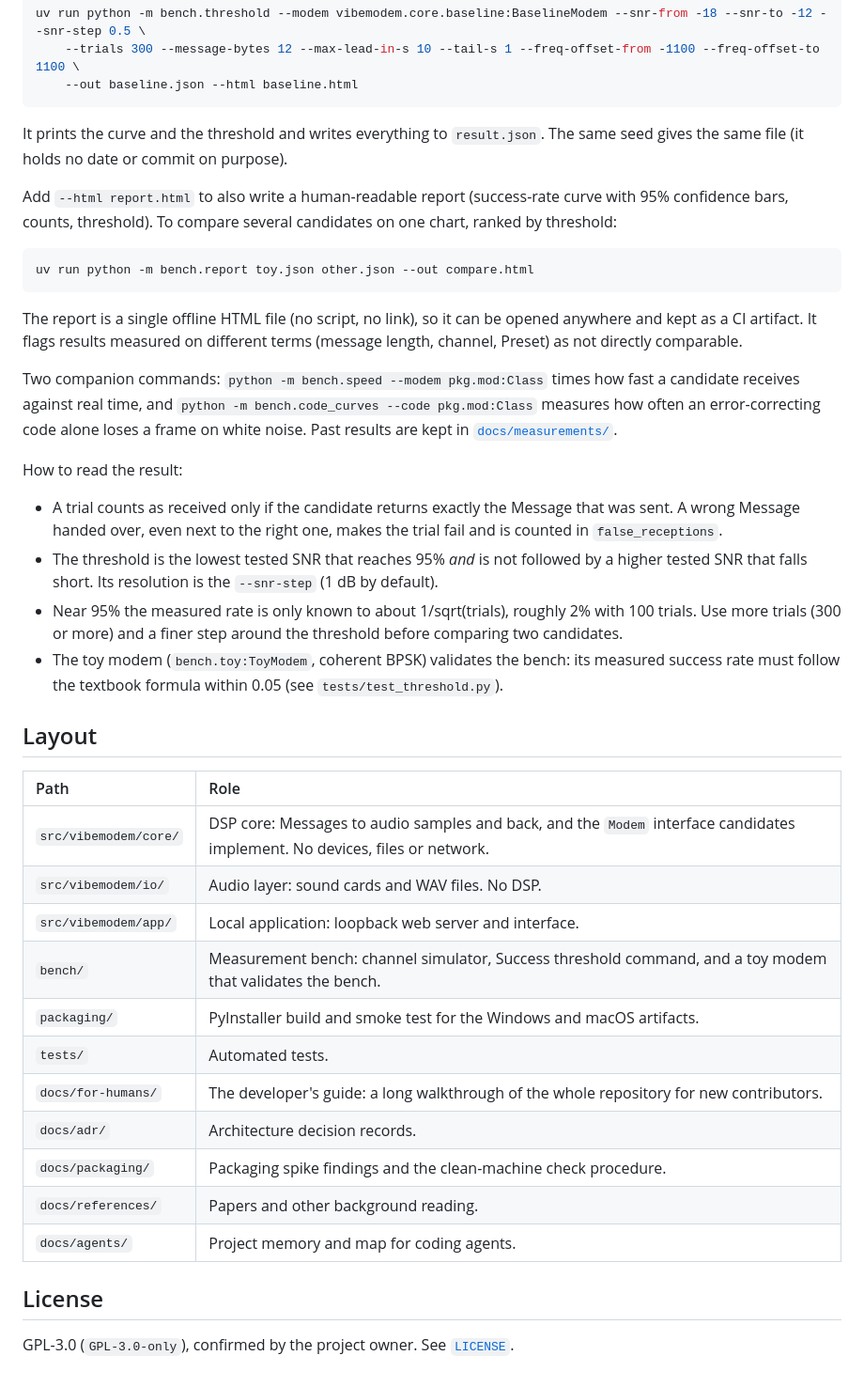
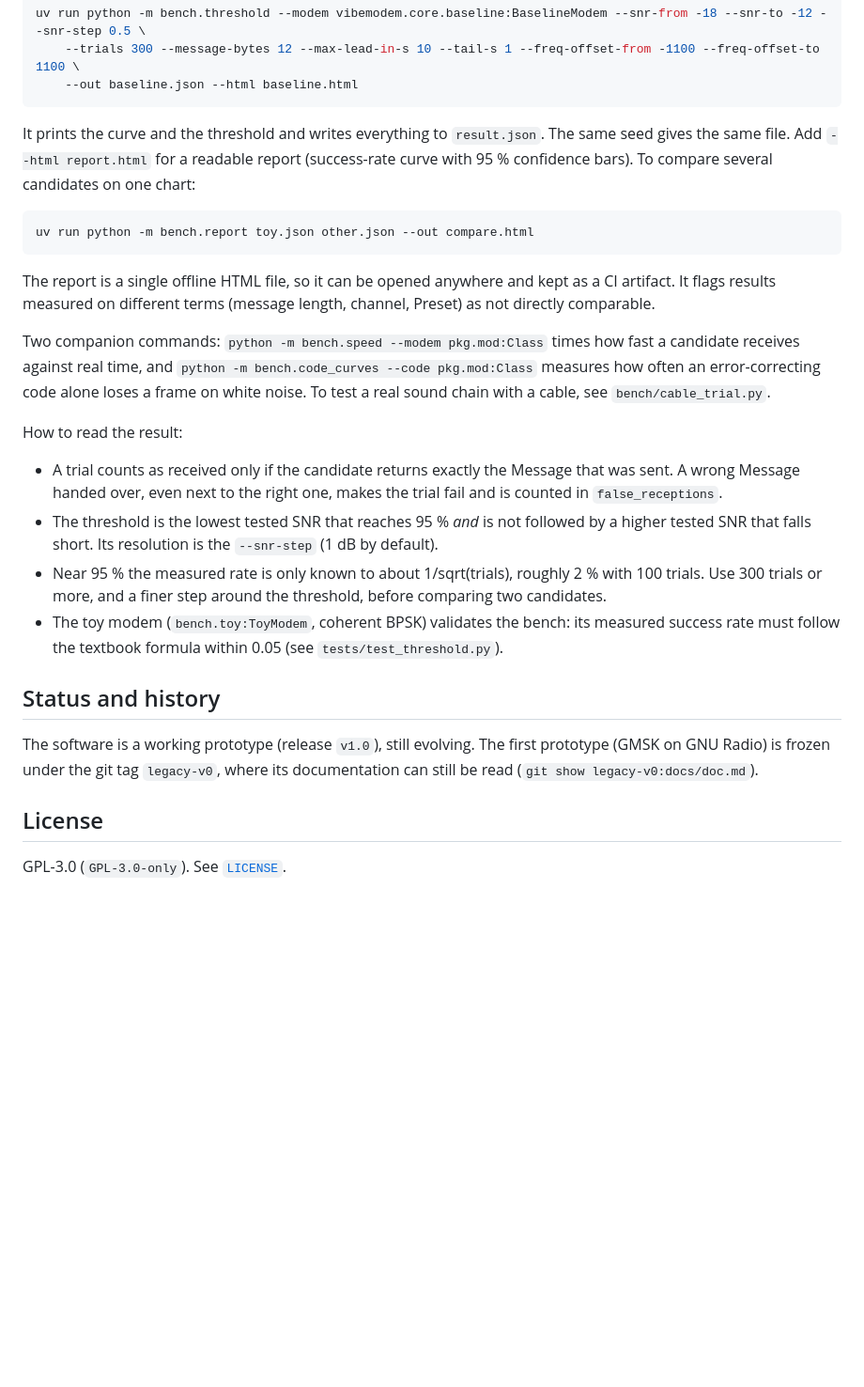
Before and after one commit to BimBim134/vibe-audioModem, a Markdown page: README.md, the part around one of its changes. Shown at 94% size. GitHub-like rendering; blank space fills up the shorter version.

````diff
--- a/README.md
+++ b/README.md
@@ -40,41 +115,27 @@ uv run python -m bench.threshold --modem vibemodem.core.baseline:BaselineModem -
     --out baseline.json --html baseline.html
 ```
 
-It prints the curve and the threshold and writes everything to `result.json`. The same seed gives the same file (it holds no date or commit on purpose).
-
-Add `--html report.html` to also write a human-readable report (success-rate curve with 95% confidence bars, counts, threshold). To compare several candidates on one chart, ranked by threshold:
+It prints the curve and the threshold and writes everything to `result.json`. The same seed gives the same file. Add `--html report.html` for a readable report (success-rate curve with 95 % confidence bars). To compare several candidates on one chart:
 
 ```bash
 uv run python -m bench.report toy.json other.json --out compare.html
 ```
 
-The report is a single offline HTML file (no script, no link), so it can be opened anywhere and kept as a CI artifact. It flags results measured on different terms (message length, channel, Preset) as not directly comparable.
+The report is a single offline HTML file, so it can be opened anywhere and kept as a CI artifact. It flags results measured on different terms (message length, channel, Preset) as not directly comparable.
 
-Two companion commands: `python -m bench.speed --modem pkg.mod:Class` times how fast a candidate receives against real time, and `python -m bench.code_curves --code pkg.mod:Class` measures how often an error-correcting code alone loses a frame on white noise. Past results are kept in [`docs/measurements/`](docs/measurements/README.md).
+Two companion commands: `python -m bench.speed --modem pkg.mod:Class` times how fast a candidate receives against real time, and `python -m bench.code_curves --code pkg.mod:Class` measures how often an error-correcting code alone loses a frame on white noise. To test a real sound chain with a cable, see `bench/cable_trial.py`.
 
 How to read the result:
 
 - A trial counts as received only if the candidate returns exactly the Message that was sent. A wrong Message handed over, even next to the right one, makes the trial fail and is counted in `false_receptions`.
-- The threshold is the lowest tested SNR that reaches 95% *and* is not followed by a higher tested SNR that falls short. Its resolution is the `--snr-step` (1 dB by default).
-- Near 95% the measured rate is only known to about 1/sqrt(trials), roughly 2% with 100 trials. Use more trials (300 or more) and a finer step around the threshold before comparing two candidates.
+- The threshold is the lowest tested SNR that reaches 95 % *and* is not followed by a higher tested SNR that falls short. Its resolution is the `--snr-step` (1 dB by default).
+- Near 95 % the measured rate is only known to about 1/sqrt(trials), roughly 2 % with 100 trials. Use 300 trials or more, and a finer step around the threshold, before comparing two candidates.
 - The toy modem (`bench.toy:ToyModem`, coherent BPSK) validates the bench: its measured success rate must follow the textbook formula within 0.05 (see `tests/test_threshold.py`).
 
-## Layout
+## Status and history
 
-| Path | Role |
-| :-- | :-- |
-| `src/vibemodem/core/` | DSP core: Messages to audio samples and back, and the `Modem` interface candidates implement. No devices, files or network. |
-| `src/vibemodem/io/` | Audio layer: sound cards and WAV files. No DSP. |
-| `src/vibemodem/app/` | Local application: loopback web server and interface. |
-| `bench/` | Measurement bench: channel simulator, Success threshold command, and a toy modem that validates the bench. |
-| `packaging/` | PyInstaller build and smoke test for the Windows and macOS artifacts. |
-| `tests/` | Automated tests. |
-| `docs/for-humans/` | The developer's guide: a long walkthrough of the whole repository for new contributors. |
-| `docs/adr/` | Architecture decision records. |
-| `docs/packaging/` | Packaging spike findings and the clean-machine check procedure. |
-| `docs/references/` | Papers and other background reading. |
-| `docs/agents/` | Project memory and map for coding agents. |
+The software is a working prototype (release `v1.0`), still evolving. The first prototype (GMSK on GNU Radio) is frozen under the git tag `legacy-v0`, where its documentation can still be read (`git show legacy-v0:docs/doc.md`).
 
 ## License
 
-GPL-3.0 (`GPL-3.0-only`), confirmed by the project owner. See [`LICENSE`](LICENSE).
+GPL-3.0 (`GPL-3.0-only`). See [`LICENSE`](LICENSE).
````
Also changed, not shown: other parts of README.md (+85 -10 lines), docs/Screenshot.png (added).
